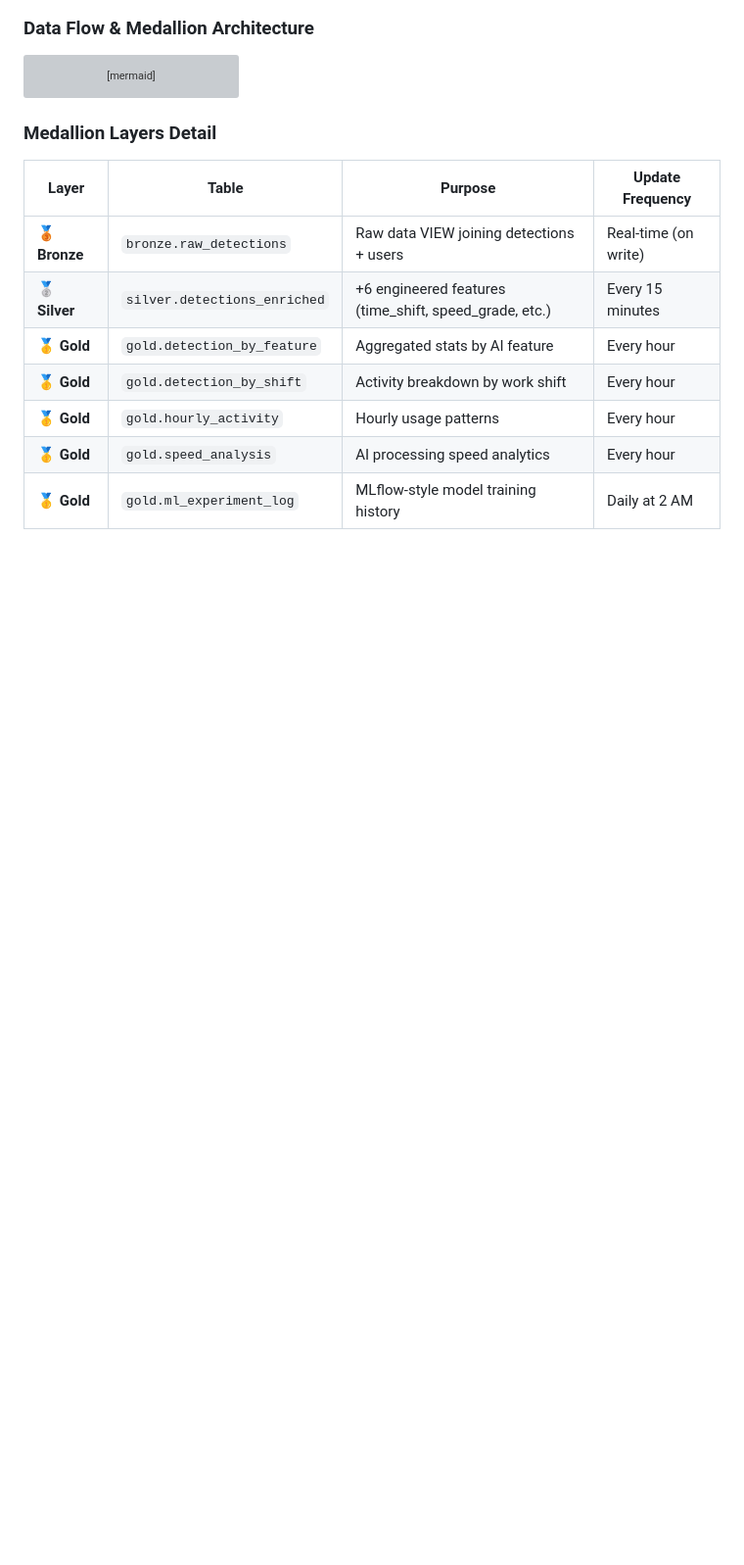
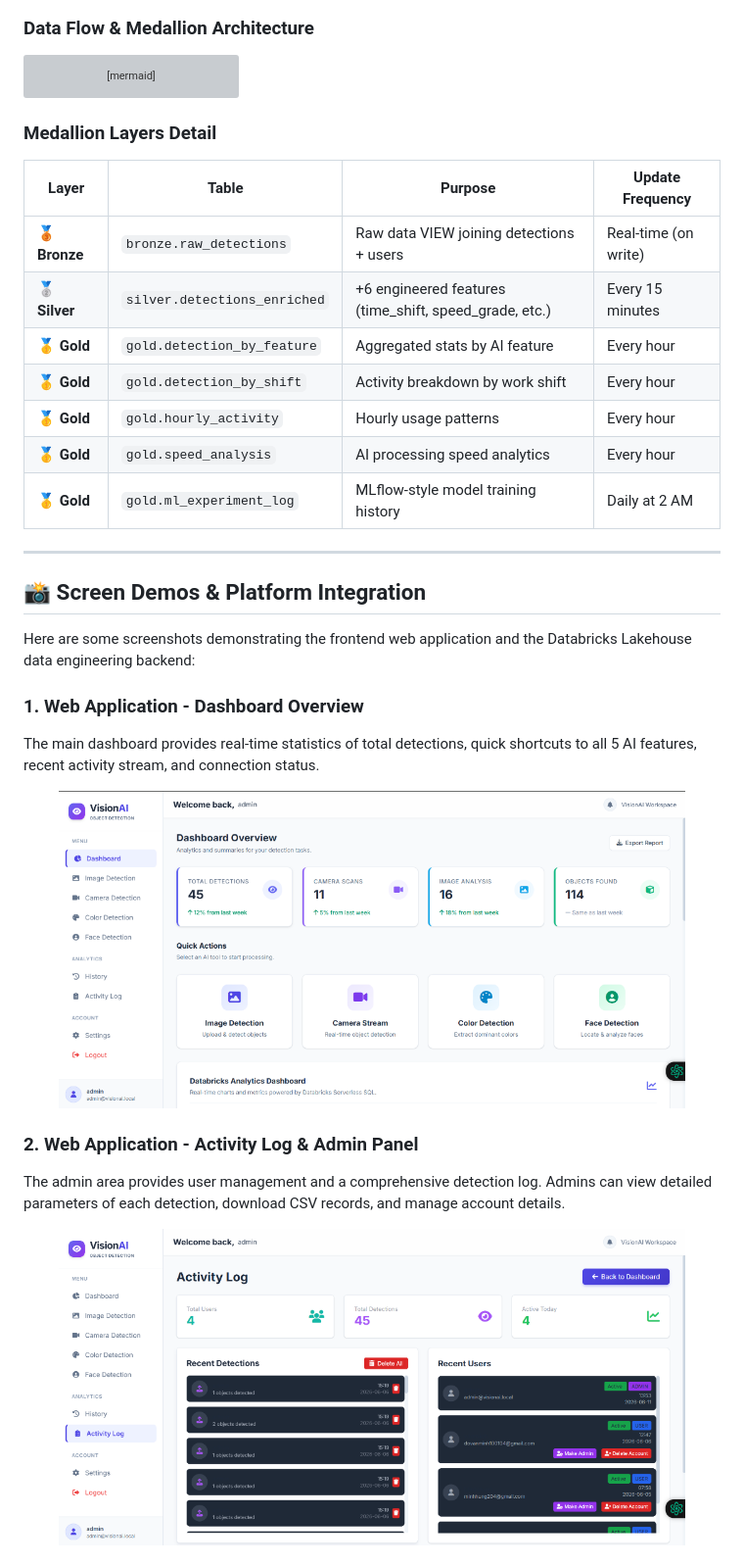
Before and after one commit to dovanminh1001/visionai-databricks, a Markdown page: README.md, the part around the change printed below. Shown: that part at 98% size. Drawn GitHub-style; pictures changed too: docs/images/activity_log.png (added), docs/images/dashboard_overview.png (added); blank space fills up the shorter version; grey boxes are pictures that could not be loaded.

Commit message:
docs: add web app demo screenshots and databricks pipeline integration views

```diff
--- a/README.md
+++ b/README.md
@@ -90,3 +90,22 @@ graph LR
 | 🥇 **Gold** | `gold.hourly_activity` | Hourly usage patterns | Every hour |
 | 🥇 **Gold** | `gold.speed_analysis` | AI processing speed analytics | Every hour |
 | 🥇 **Gold** | `gold.ml_experiment_log` | MLflow-style model training history | Daily at 2 AM |
+
+---
+
+## 📸 Screen Demos & Platform Integration
+
+Here are some screenshots demonstrating the frontend web application and the Databricks Lakehouse data engineering backend:
+
+### 1. Web Application - Dashboard Overview
+The main dashboard provides real-time statistics of total detections, quick shortcuts to all 5 AI features, recent activity stream, and connection status.
+<p align="center">
+  <img src="docs/images/dashboard_overview.png" alt="Dashboard Overview" width="90%"/>
+</p>
+
+### 2. Web Application - Activity Log & Admin Panel
+The admin area provides user management and a comprehensive detection log. Admins can view detailed parameters of each detection, download CSV records, and manage account details.
+<p align="center">
+  <img src="docs/images/activity_log.png" alt="Activity Log & Admin Panel" width="90%"/>
+</p>
+
```
Also changed, not shown: other parts of README.md (+11 -0 lines), docs/images/databricks_catalog.png (added), docs/images/databricks_jobs.png (added).
